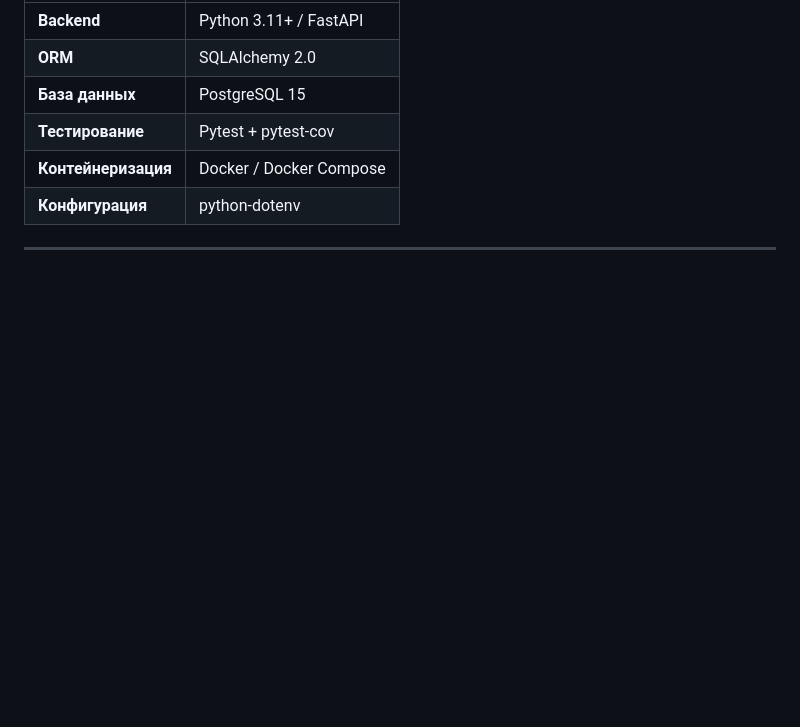
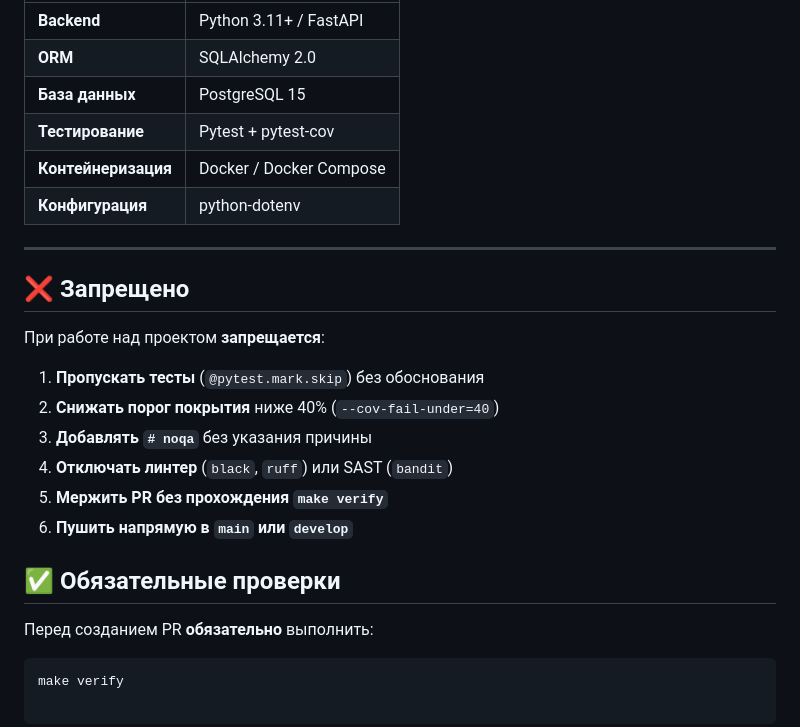
Before and after one commit to Dadish76/fishtrack, a Markdown page: README.md, the part around the change. Rendered like a GitHub page; blank space fills up the shorter version.

Commit message:
docs: Добавлены правила проверок и запреты

````diff
--- a/README.md
+++ b/README.md
@@ -63,3 +63,20 @@
 | **Конфигурация** | python-dotenv |
 
 ---
+## ❌ Запрещено
+
+При работе над проектом **запрещается**:
+
+1. **Пропускать тесты** (`@pytest.mark.skip`) без обоснования
+2. **Снижать порог покрытия** ниже 40% (`--cov-fail-under=40`)
+3. **Добавлять `# noqa`** без указания причины
+4. **Отключать линтер** (`black`, `ruff`) или SAST (`bandit`)
+5. **Мержить PR без прохождения `make verify`**
+6. **Пушить напрямую в `main` или `develop`**
+
+## ✅ Обязательные проверки
+
+Перед созданием PR **обязательно** выполнить:
+
+```bash
+make verify
````
